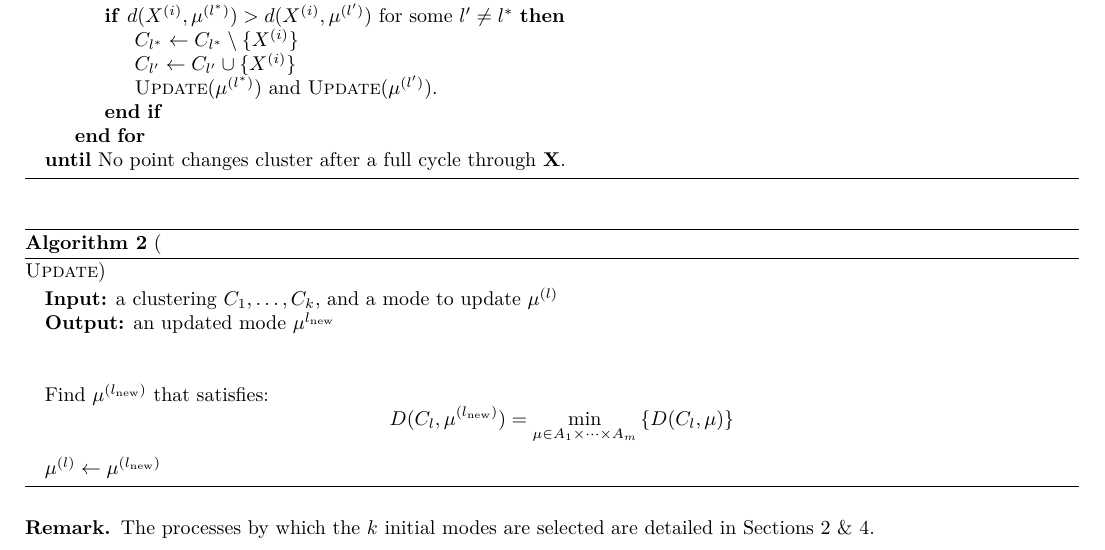
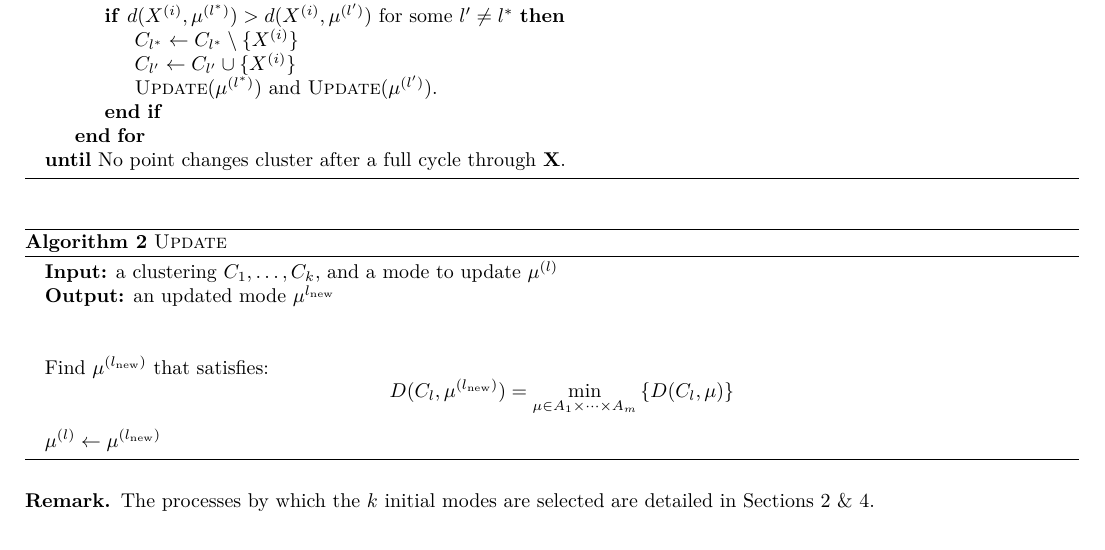
Before and after one commit to daffidwilde/kmodes-init-paper, a LaTeX document (main.tex, which reads tex/algorithms/update-mode.tex): part of page 4 of 13, cut so that both start at the same text. Compiled offline with pdfLaTeX.

Commit message:
Correct update algorithm caption

```diff
--- a/tex/algorithms/update-mode.tex
+++ b/tex/algorithms/update-mode.tex
@@ -1,5 +1,5 @@
 \begin{algorithm}[H]
-    \caption(\textsc{Update})
+    \caption{\textsc{Update}}
     \begin{algorithmic}[0]
         \State{\textbf{Input:} a clustering \(C_1, \ldots, C_k\), and a mode to
         update \(\mu^{(l)}\)}
```
